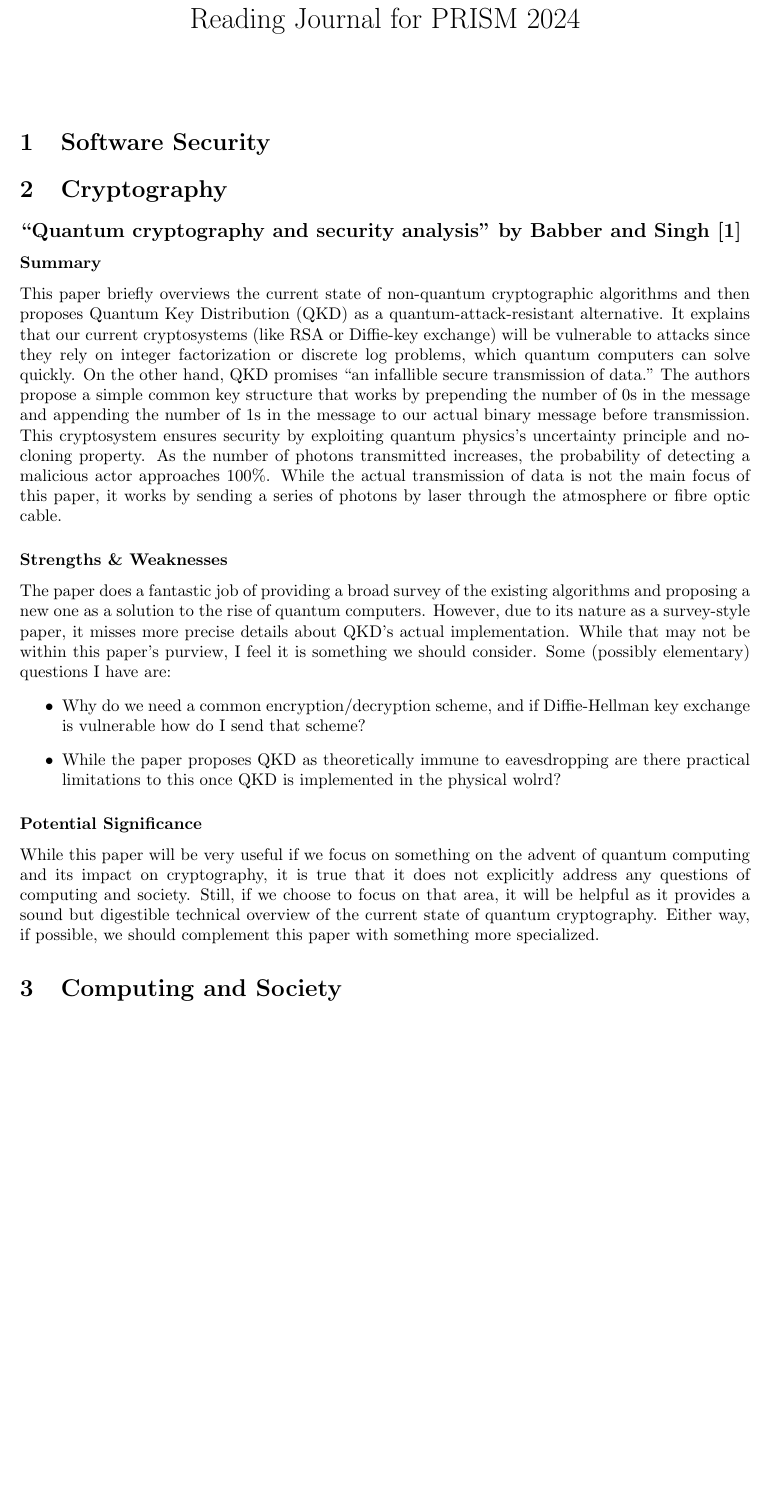
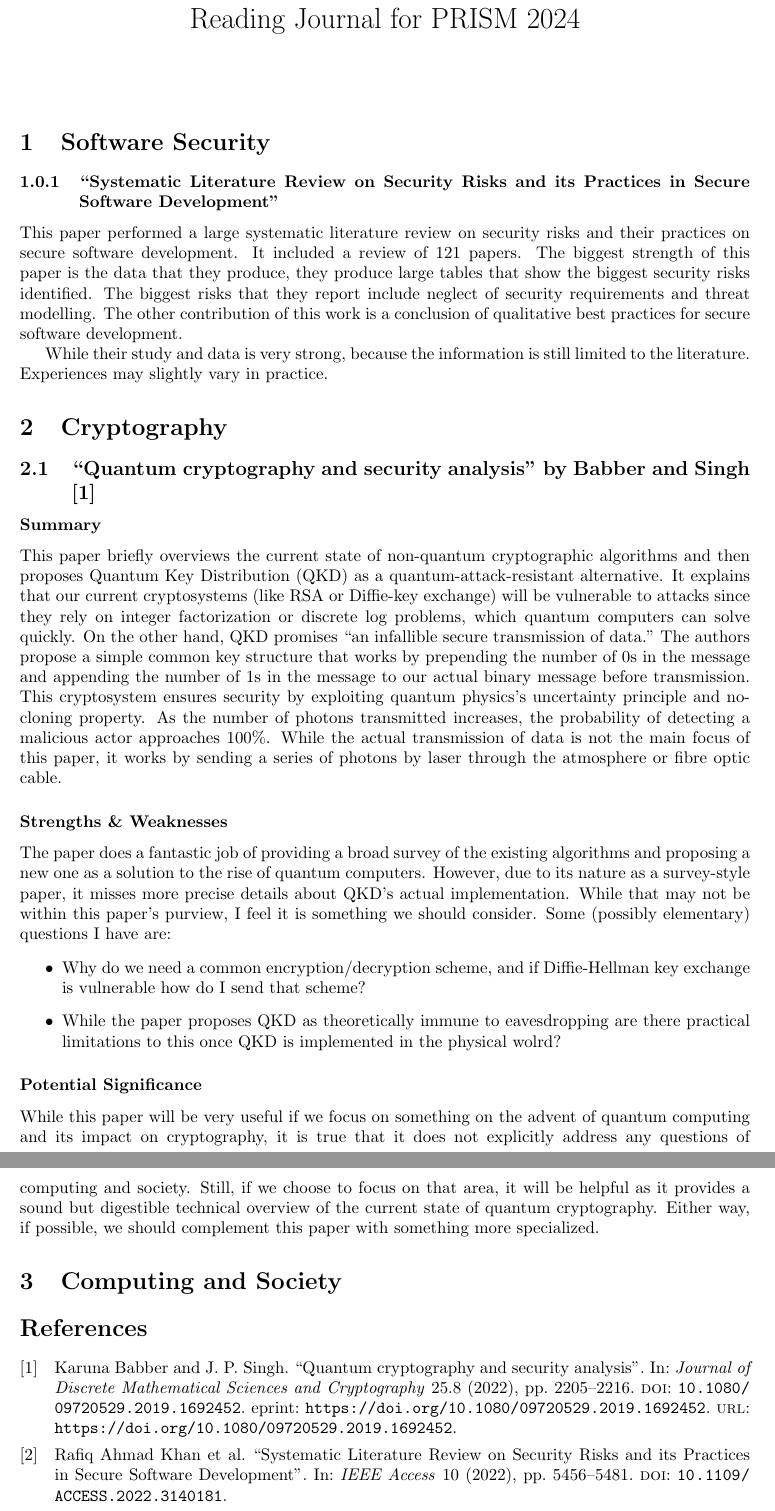
Before and after one commit to aliraeisdanaei/PRISM_2024_ReadingJournal, a LaTeX document (main.tex): part of the page before the commit and two parts of pages 1 and 2 of 2 after it, the two joined at a grey line, cut so that both start at the same text, the shorter picture padded with empty space. Compiled offline with pdfLaTeX.

Commit message:
Add slr security risks reading

```diff
--- a/main.tex
+++ b/main.tex
@@ -39,9 +39,18 @@
 \maketitle
 
 \section{Software Security}
+\subsubsection{\citetitle{slr_security_risks}}
+This paper performed a large systematic literature review on security risks and their practices on secure software development.
+It included a review of 121 papers.
+The biggest strength of this paper is the data that they produce, they produce large tables that show the biggest security risks identified.
+The biggest risks that they report include neglect of security requirements and threat modelling.
+The other contribution of this work is a conclusion of qualitative best practices for secure software development.
+
+While their study and data is very strong, because the information is still limited to the literature.
+Experiences may slightly vary in practice.
 
 \section{Cryptography}
-\subsection*{\citetitle{babber_quantum_cryptography} by \Citeauthor{babber_quantum_cryptography} \cite{babber_quantum_cryptography}}
+\subsection{\citetitle{babber_quantum_cryptography} by \Citeauthor{babber_quantum_cryptography} \cite{babber_quantum_cryptography}}
 \subsubsection*{Summary}
 This paper briefly overviews the current state of non-quantum cryptographic algorithms and then proposes Quantum Key Distribution (QKD) as a quantum-attack-resistant alternative.
 It explains that our current cryptosystems (like RSA or Diffie-key exchange) will be vulnerable to attacks since they rely on integer factorization or discrete log problems, which quantum computers can solve quickly.
@@ -69,6 +78,6 @@ Either way, if possible, we should complement this paper with something more spe
 \section{Computing and Society}
 
 % \nocite{*}
-% \printbibliography
+\printbibliography
 
 \end{document}
```
Also changed, not shown: ref.bib (+1 -1 lines), main.pdf.
